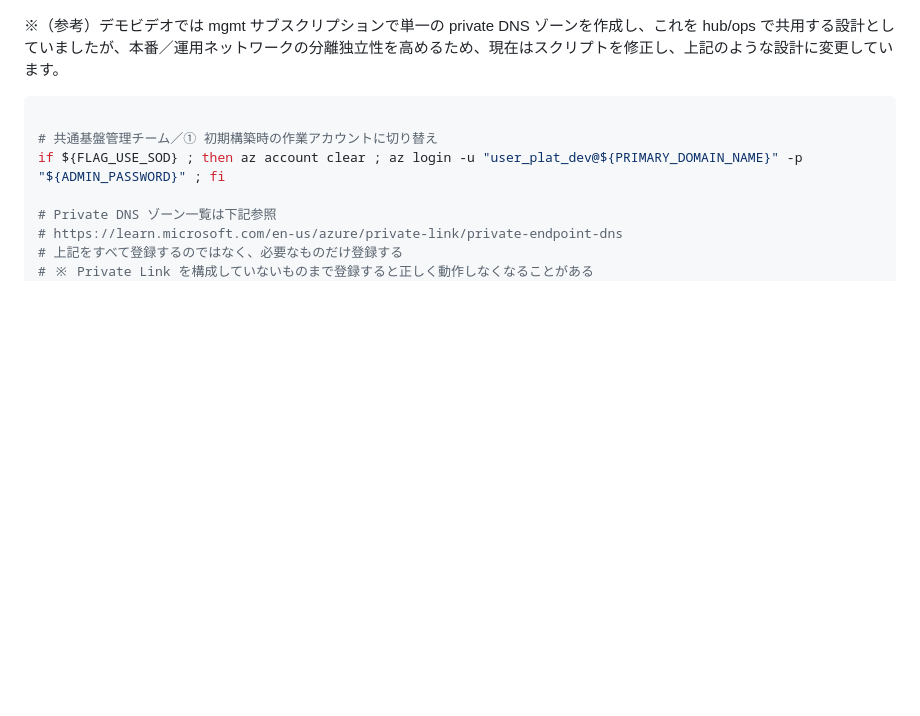
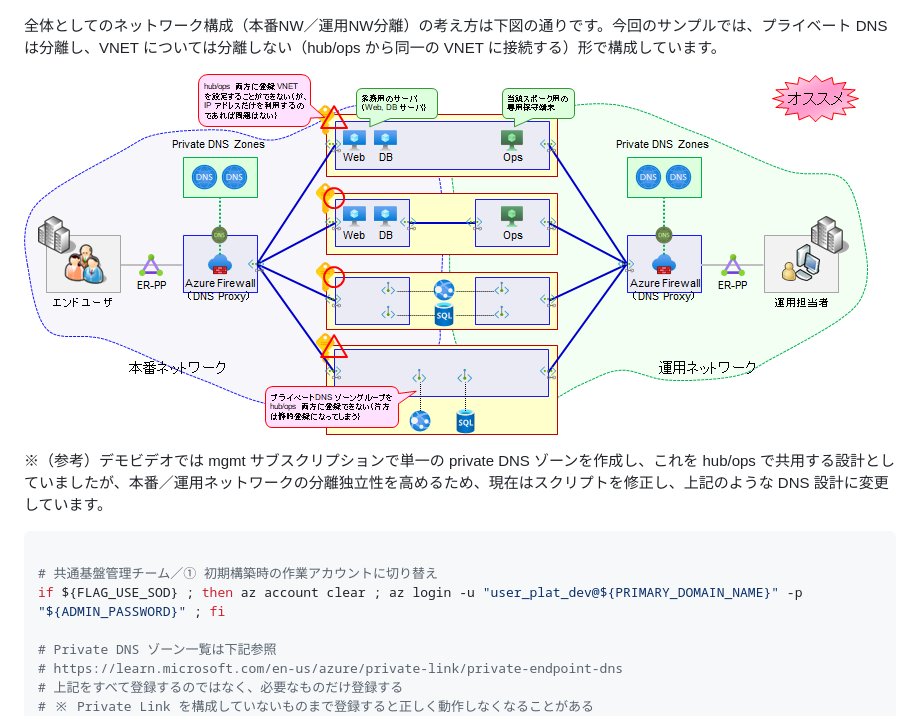
Before and after one commit to nakamacchi/AzureCAF.LandingZones.Demo, a Markdown page: 04.管理基盤の構成設定/04_03_PrivateDNSZonesの作成.md, the part around the change. Drawn GitHub-style; pictures changed too: 04.管理基盤の構成設定/images/69ca5bd10df85e7da200c36e768a09774e78c86149ecb42f9a4ea6561c50e565.png (added); blank space fills up the shorter version.

Commit message:
図版追加

````diff
--- a/04.管理基盤の構成設定/04_03_PrivateDNSZonesの作成.md
+++ b/04.管理基盤の構成設定/04_03_PrivateDNSZonesの作成.md
@@ -21,7 +21,11 @@
 
 ![picture 1](./images/af748ce97f4bf0a8714599bc8bebe01149ce5fcb1f36a67c502f923c9bb2c72d.png)
 
-※（参考）デモビデオでは mgmt サブスクリプションで単一の private DNS ゾーンを作成し、これを hub/ops で共用する設計としていましたが、本番／運用ネットワークの分離独立性を高めるため、現在はスクリプトを修正し、上記のような設計に変更しています。
+全体としてのネットワーク構成（本番NW／運用NW分離）の考え方は下図の通りです。今回のサンプルでは、プライベート DNS は分離し、VNET については分離しない（hub/ops から同一の VNET に接続する）形で構成しています。
+
+![picture 2](./images/69ca5bd10df85e7da200c36e768a09774e78c86149ecb42f9a4ea6561c50e565.png)
+
+※（参考）デモビデオでは mgmt サブスクリプションで単一の private DNS ゾーンを作成し、これを hub/ops で共用する設計としていましたが、本番／運用ネットワークの分離独立性を高めるため、現在はスクリプトを修正し、上記のような DNS 設計に変更しています。
 
 ```bash
 
````
Also changed, not shown: 08.Spoke B 業務サブスクリプションの作成/08_04_SQL Database のプライベートエンドポイントの作成.md (+1 -1 lines), 04.管理基盤の構成設定/images/52724f1431eb30ac9d7f5bde3d960fd7e6b0737fd7a80e1c791f6bce85da3624.png (added).
